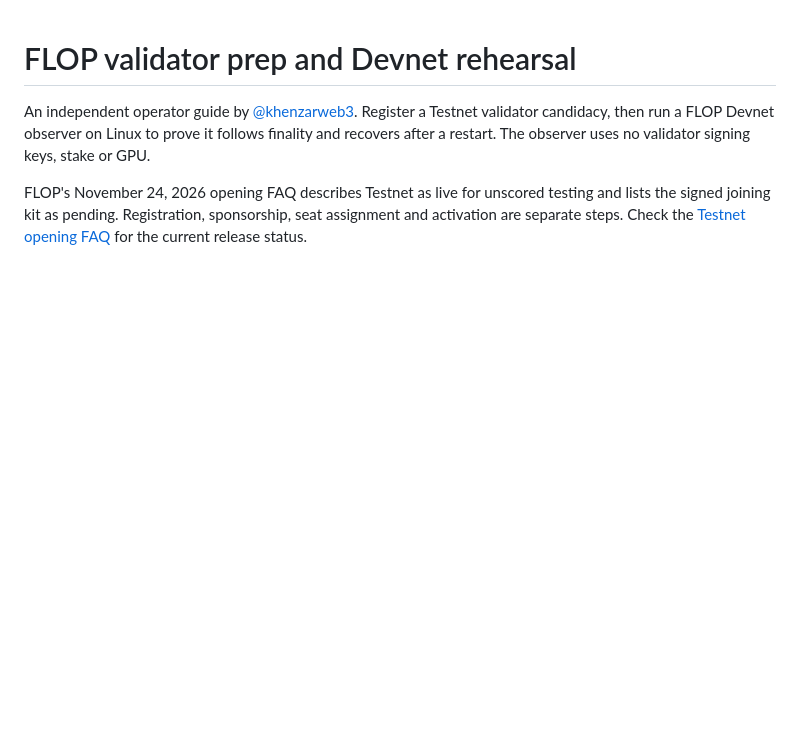
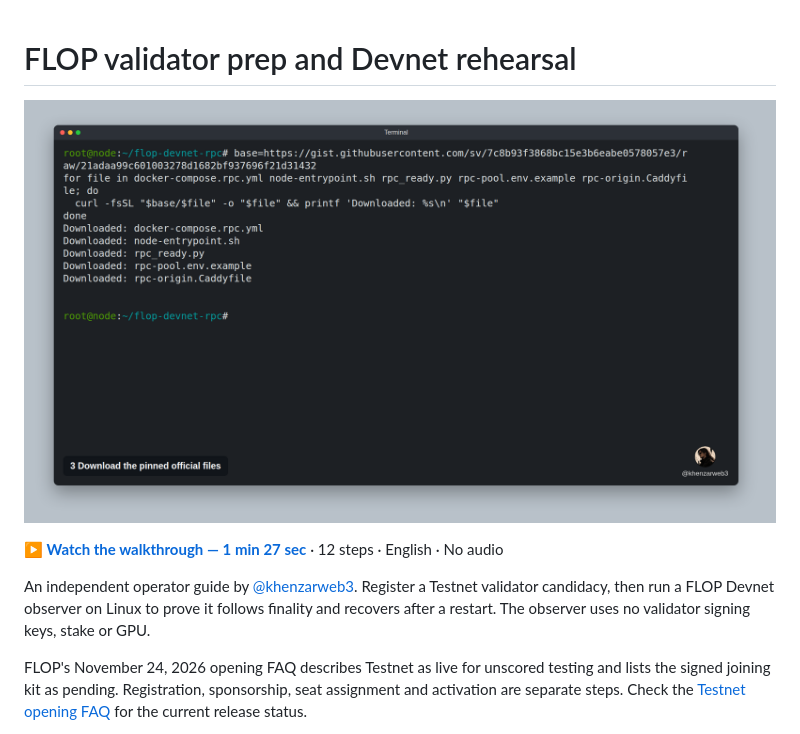
Before and after one commit to khenzarr/flop-validator, a Markdown page: README.md, the part around the change. Rendered like a GitHub page; pictures changed too: assets/video-cover.png (added); blank space fills up the shorter version.

Commit message:
Add video cover and walkthrough at the top of the guide

```diff
--- a/README.md
+++ b/README.md
@@ -1,4 +1,8 @@
 # FLOP validator prep and Devnet rehearsal
+
+[![Watch the step-by-step FLOP Devnet walkthrough](assets/video-cover.png)](assets/flop-devnet-walkthrough.mp4)
+
+**[▶ Watch the walkthrough — 1 min 27 sec](assets/flop-devnet-walkthrough.mp4)** · 12 steps · English · No audio
 
 An independent operator guide by [@khenzarweb3](https://x.com/khenzarweb3). Register a Testnet validator candidacy, then run a FLOP Devnet observer on Linux to prove it follows finality and recovers after a restart. The observer uses no validator signing keys, stake or GPU.
 
```
Also changed, not shown: 2 other files.
